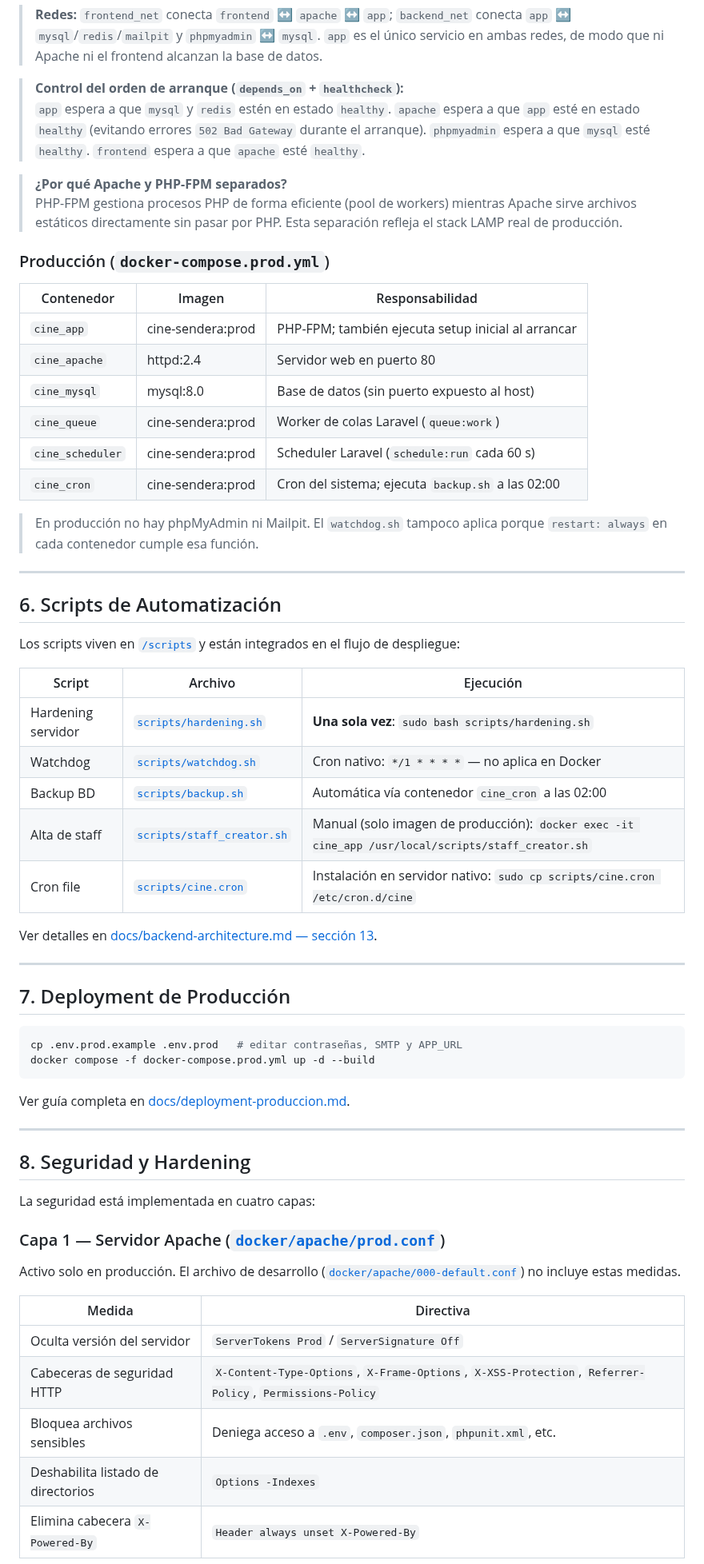
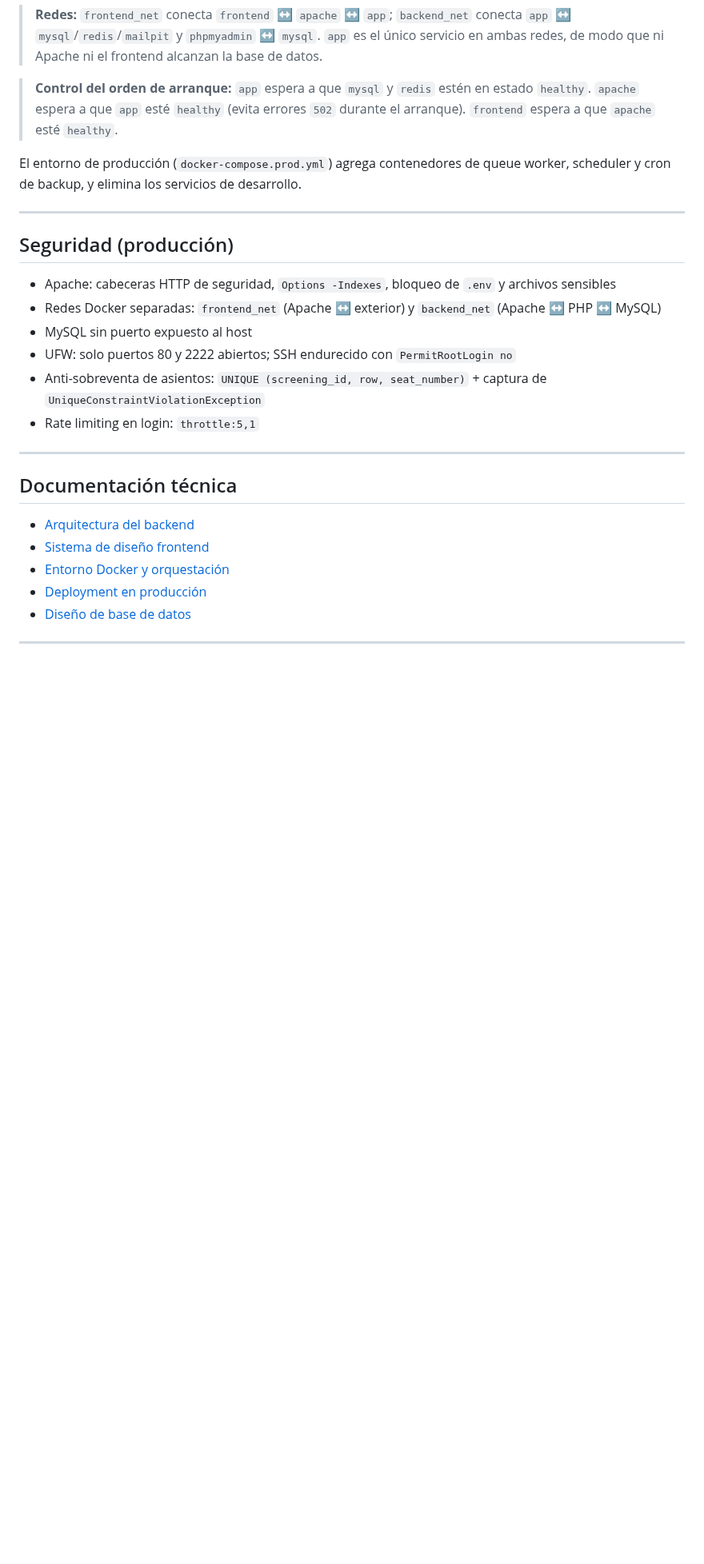
Before and after one commit to JosManMor/cine_web, a Markdown page: README.md, the part around one of its changes. Shown at 80% size. Rendered like a GitHub page; blank space fills up the shorter version.

````diff
--- a/README.md
+++ b/README.md
@@ -97,67 +92,30 @@ El proyecto usa múltiples contenedores siguiendo el principio de **un proceso p
 
 > **Redes:** `frontend_net` conecta `frontend` ↔ `apache` ↔ `app`; `backend_net` conecta `app` ↔ `mysql`/`redis`/`mailpit` y `phpmyadmin` ↔ `mysql`. `app` es el único servicio en ambas redes, de modo que ni Apache ni el frontend alcanzan la base de datos.
 
-> **Control del orden de arranque (`depends_on` + `healthcheck`):**
-> `app` espera a que `mysql` y `redis` estén en estado `healthy`. `apache` espera a que `app` esté en estado `healthy` (evitando errores `502 Bad Gateway` durante el arranque). `phpmyadmin` espera a que `mysql` esté `healthy`. `frontend` espera a que `apache` esté `healthy`.
+> **Control del orden de arranque:** `app` espera a que `mysql` y `redis` estén en estado `healthy`. `apache` espera a que `app` esté `healthy` (evita errores `502` durante el arranque). `frontend` espera a que `apache` esté `healthy`.
 
-> **¿Por qué Apache y PHP-FPM separados?**
-> PHP-FPM gestiona procesos PHP de forma eficiente (pool de workers) mientras Apache sirve archivos estáticos directamente sin pasar por PHP. Esta separación refleja el stack LAMP real de producción.
-
-### Producción (`docker-compose.prod.yml`)
-
-| Contenedor       | Imagen            | Responsabilidad                                    |
-| ---------------- | ----------------- | -------------------------------------------------- |
-| `cine_app`       | cine-sendera:prod | PHP-FPM; también ejecuta setup inicial al arrancar |
-| `cine_apache`    | httpd:2.4         | Servidor web en puerto 80                          |
-| `cine_mysql`     | mysql:8.0         | Base de datos (sin puerto expuesto al host)        |
-| `cine_queue`     | cine-sendera:prod | Worker de colas Laravel (`queue:work`)             |
-| `cine_scheduler` | cine-sendera:prod | Scheduler Laravel (`schedule:run` cada 60 s)       |
-| `cine_cron`      | cine-sendera:prod | Cron del sistema; ejecuta `backup.sh` a las 02:00  |
-
-> En producción no hay phpMyAdmin ni Mailpit. El `watchdog.sh` tampoco aplica porque `restart: always` en cada contenedor cumple esa función.
+El entorno de producción (`docker-compose.prod.yml`) agrega contenedores de queue worker, scheduler y cron de backup, y elimina los servicios de desarrollo.
 
 ---
 
-## 6. Scripts de Automatización
+## Seguridad (producción)
 
-Los scripts viven en [`/scripts`](./scripts/) y están integrados en el flujo de despliegue:
-
-| Script             | Archivo                                                  | Ejecución                                                                    |
-| ------------------ | -------------------------------------------------------- | ---------------------------------------------------------------------------- |
-| Hardening servidor | [`scripts/hardening.sh`](./scripts/hardening.sh)         | **Una sola vez**: `sudo bash scripts/hardening.sh`                           |
-| Watchdog           | [`scripts/watchdog.sh`](./scripts/watchdog.sh)           | Cron nativo: `*/1 * * * *` — no aplica en Docker                             |
-| Backup BD          | [`scripts/backup.sh`](./scripts/backup.sh)               | Automática vía contenedor `cine_cron` a las 02:00                            |
-| Alta de staff      | [`scripts/staff_creator.sh`](./scripts/staff_creator.sh) | Manual (solo imagen de producción): `docker exec -it cine_app /usr/local/scripts/staff_creator.sh` |
-| Cron file          | [`scripts/cine.cron`](./scripts/cine.cron)               | Instalación en servidor nativo: `sudo cp scripts/cine.cron /etc/cron.d/cine` |
-
-Ver detalles en [docs/backend-architecture.md — sección 13](./docs/backend-architecture.md).
+- Apache: cabeceras HTTP de seguridad, `Options -Indexes`, bloqueo de `.env` y archivos sensibles
+- Redes Docker separadas: `frontend_net` (Apache ↔ exterior) y `backend_net` (Apache ↔ PHP ↔ MySQL)
+- MySQL sin puerto expuesto al host
+- UFW: solo puertos 80 y 2222 abiertos; SSH endurecido con `PermitRootLogin no`
+- Anti-sobreventa de asientos: `UNIQUE (screening_id, row, seat_number)` + captura de `UniqueConstraintViolationException`
+- Rate limiting en login: `throttle:5,1`
 
 ---
 
-## 7. Deployment de Producción
+## Documentación técnica
 
-```bash
-cp .env.prod.example .env.prod   # editar contraseñas, SMTP y APP_URL
-docker compose -f docker-compose.prod.yml up -d --build
-```
-
-Ver guía completa en [docs/deployment-produccion.md](./docs/deployment-produccion.md).
+- [Arquitectura del backend](./docs/backend-architecture.md)
+- [Sistema de diseño frontend](./docs/frontend-design-system.md)
+- [Entorno Docker y orquestación](./docs/docker-entorno-desarrollo.md)
+- [Deployment en producción](./docs/deployment-produccion.md)
+- [Diseño de base de datos](./docs/database-design.md)
 
 ---
 
-## 8. Seguridad y Hardening
-
-La seguridad está implementada en cuatro capas:
-
-### Capa 1 — Servidor Apache ([`docker/apache/prod.conf`](./docker/apache/prod.conf))
-
-Activo solo en producción. El archivo de desarrollo ([`docker/apache/000-default.conf`](./docker/apache/000-default.conf)) no incluye estas medidas.
-
-| Medida                             | Directiva                                                                                                |
-| ---------------------------------- | -------------------------------------------------------------------------------------------------------- |
-| Oculta versión del servidor        | `ServerTokens Prod` / `ServerSignature Off`                                                              |
-| Cabeceras de seguridad HTTP        | `X-Content-Type-Options`, `X-Frame-Options`, `X-XSS-Protection`, `Referrer-Policy`, `Permissions-Policy` |
-| Bloquea archivos sensibles         | Deniega acceso a `.env`, `composer.json`, `phpunit.xml`, etc.                                            |
-| Deshabilita listado de directorios | `Options -Indexes`                                                                                       |
-| Elimina cabecera `X-Powered-By`    | `Header always unset X-Powered-By`                                                                       |
-
````
Also changed, not shown: other parts of README.md (+44 -94 lines).
